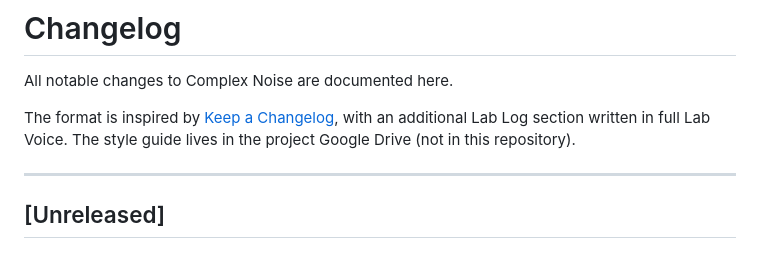
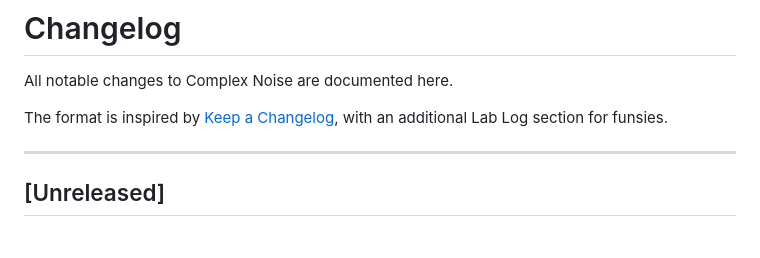
Before and after one commit to Blazenetic/complex-noise, a Markdown page: CHANGELOG.md, the part around the change. GitHub-like rendering.

```diff
--- a/CHANGELOG.md
+++ b/CHANGELOG.md
@@ -2,7 +2,7 @@
 
 All notable changes to Complex Noise are documented here.
 
-The format is inspired by [Keep a Changelog](https://keepachangelog.com/), with an additional Lab Log section written in full Lab Voice. The style guide lives in the project Google Drive (not in this repository).
+The format is inspired by [Keep a Changelog](https://keepachangelog.com/), with an additional Lab Log section for funsies.
 
 ---
 
```
